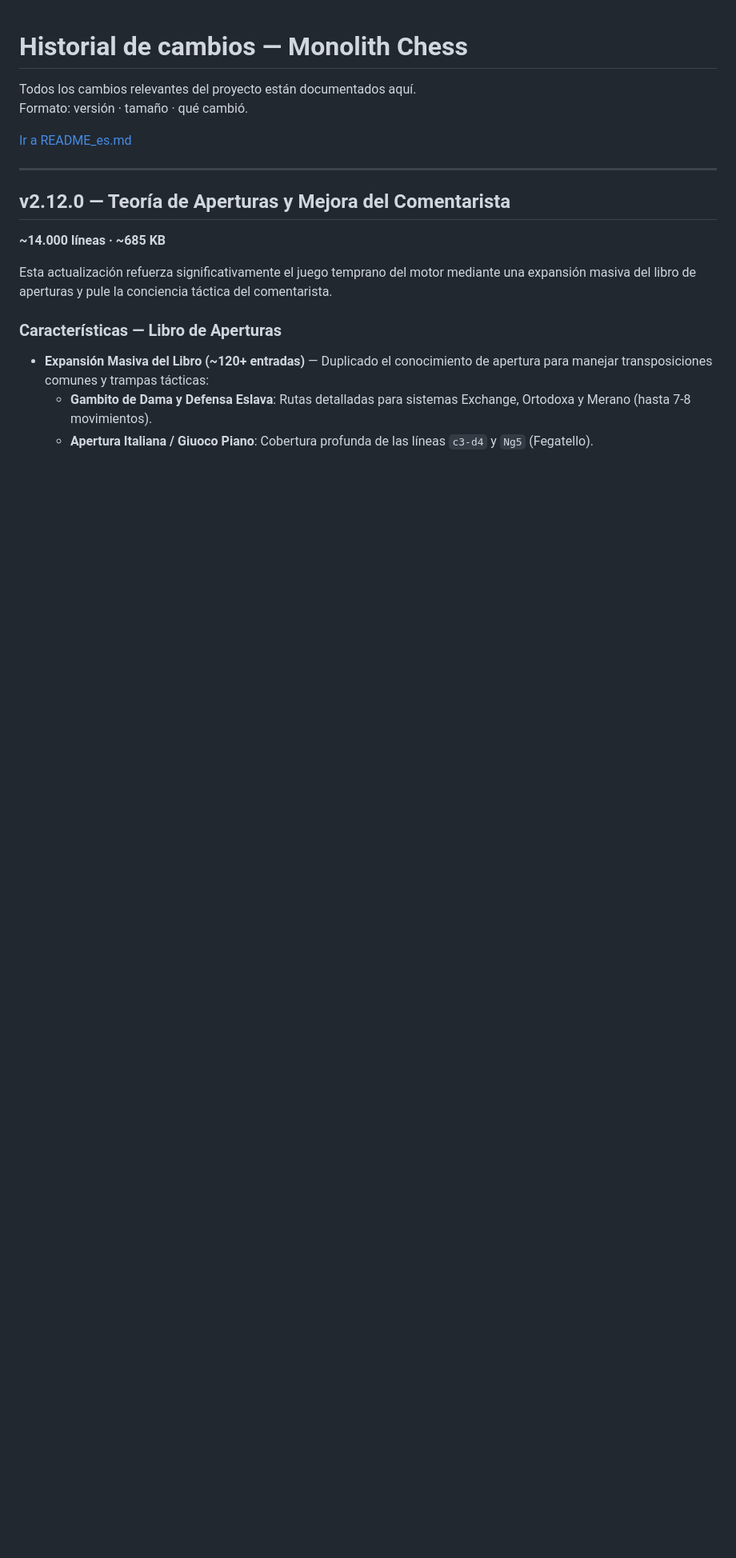
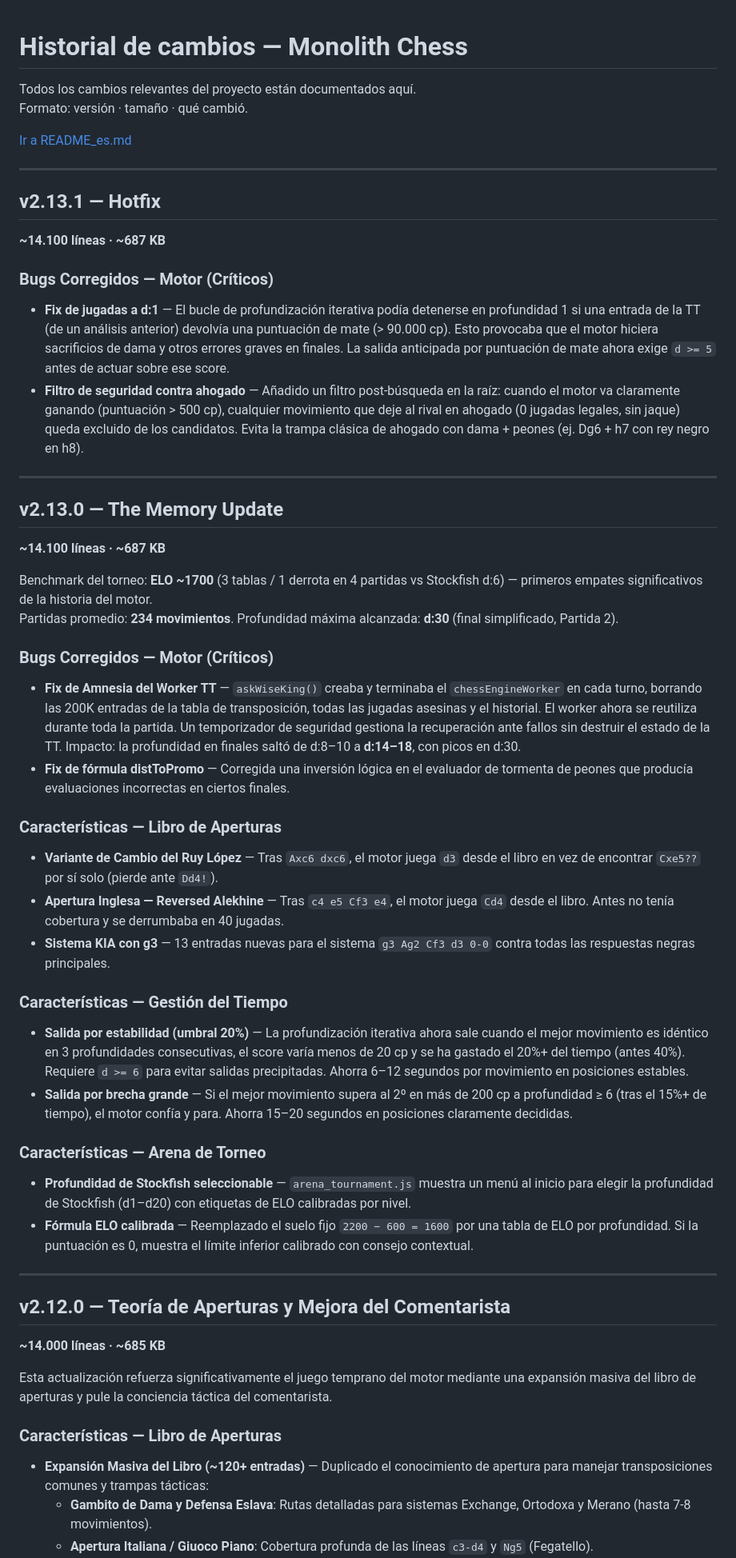
Before and after one commit to vafran/mchess, a Markdown page: docs/CHANGELOG_es.md, the part around the change. Shown at 80% size. Drawn GitHub-style; blank space fills up the shorter version.

Commit message:
docs: add changelog for v2.13.1 hotfixes

```diff
--- a/docs/CHANGELOG_es.md
+++ b/docs/CHANGELOG_es.md
@@ -4,6 +4,40 @@ Todos los cambios relevantes del proyecto están documentados aquí.
 Formato: versión · tamaño · qué cambió.
 
 [Ir a README_es.md](../README_es.md)
+
+---
+
+## v2.13.1 — Hotfix
+**~14.100 líneas · ~687 KB**
+
+### Bugs Corregidos — Motor (Críticos)
+- **Fix de jugadas a d:1** — El bucle de profundización iterativa podía detenerse en profundidad 1 si una entrada de la TT (de un análisis anterior) devolvía una puntuación de mate (> 90.000 cp). Esto provocaba que el motor hiciera sacrificios de dama y otros errores graves en finales. La salida anticipada por puntuación de mate ahora exige `d >= 5` antes de actuar sobre ese score.
+- **Filtro de seguridad contra ahogado** — Añadido un filtro post-búsqueda en la raíz: cuando el motor va claramente ganando (puntuación > 500 cp), cualquier movimiento que deje al rival en ahogado (0 jugadas legales, sin jaque) queda excluido de los candidatos. Evita la trampa clásica de ahogado con dama + peones (ej. Dg6 + h7 con rey negro en h8).
+
+---
+
+## v2.13.0 — The Memory Update
+**~14.100 líneas · ~687 KB**
+
+Benchmark del torneo: **ELO ~1700** (3 tablas / 1 derrota en 4 partidas vs Stockfish d:6) — primeros empates significativos de la historia del motor.
+Partidas promedio: **234 movimientos**. Profundidad máxima alcanzada: **d:30** (final simplificado, Partida 2).
+
+### Bugs Corregidos — Motor (Críticos)
+- **Fix de Amnesia del Worker TT** — `askWiseKing()` creaba y terminaba el `chessEngineWorker` en cada turno, borrando las 200K entradas de la tabla de transposición, todas las jugadas asesinas y el historial. El worker ahora se reutiliza durante toda la partida. Un temporizador de seguridad gestiona la recuperación ante fallos sin destruir el estado de la TT. Impacto: la profundidad en finales saltó de d:8–10 a **d:14–18**, con picos en d:30.
+- **Fix de fórmula distToPromo** — Corregida una inversión lógica en el evaluador de tormenta de peones que producía evaluaciones incorrectas en ciertos finales.
+
+### Características — Libro de Aperturas
+- **Variante de Cambio del Ruy López** — Tras `Axc6 dxc6`, el motor juega `d3` desde el libro en vez de encontrar `Cxe5??` por sí solo (pierde ante `Dd4!`).
+- **Apertura Inglesa — Reversed Alekhine** — Tras `c4 e5 Cf3 e4`, el motor juega `Cd4` desde el libro. Antes no tenía cobertura y se derrumbaba en 40 jugadas.
+- **Sistema KIA con g3** — 13 entradas nuevas para el sistema `g3 Ag2 Cf3 d3 0-0` contra todas las respuestas negras principales.
+
+### Características — Gestión del Tiempo
+- **Salida por estabilidad (umbral 20%)** — La profundización iterativa ahora sale cuando el mejor movimiento es idéntico en 3 profundidades consecutivas, el score varía menos de 20 cp y se ha gastado el 20%+ del tiempo (antes 40%). Requiere `d >= 6` para evitar salidas precipitadas. Ahorra 6–12 segundos por movimiento en posiciones estables.
+- **Salida por brecha grande** — Si el mejor movimiento supera al 2º en más de 200 cp a profundidad ≥ 6 (tras el 15%+ de tiempo), el motor confía y para. Ahorra 15–20 segundos en posiciones claramente decididas.
+
+### Características — Arena de Torneo
+- **Profundidad de Stockfish seleccionable** — `arena_tournament.js` muestra un menú al inicio para elegir la profundidad de Stockfish (d1–d20) con etiquetas de ELO calibradas por nivel.
+- **Fórmula ELO calibrada** — Reemplazado el suelo fijo `2200 − 600 = 1600` por una tabla de ELO por profundidad. Si la puntuación es 0, muestra el límite inferior calibrado con consejo contextual.
 
 ---
 
```
Also changed, not shown: docs/CHANGELOG.md (+9 -0 lines).
